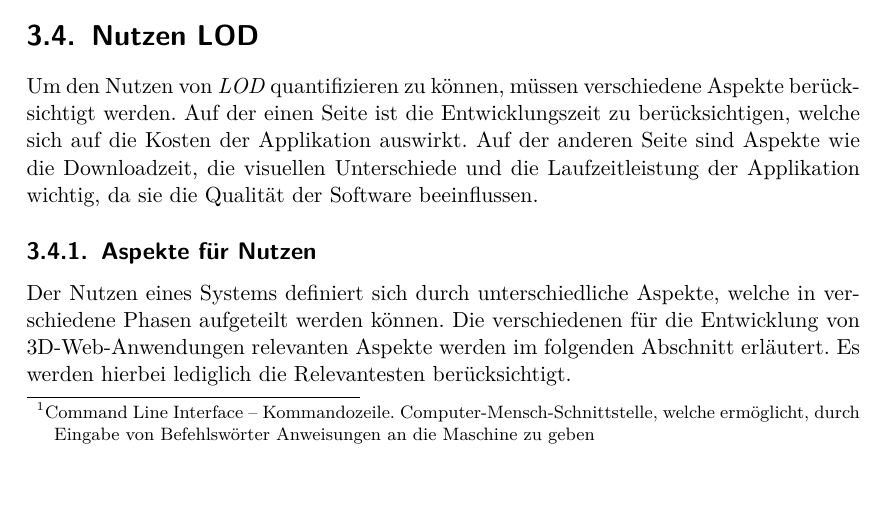
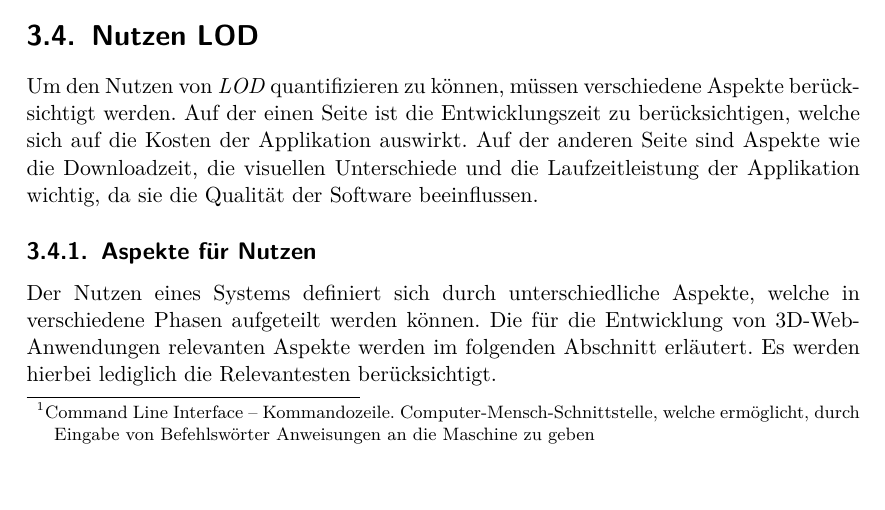
Before and after one commit to kreativwebdesign/lode, a LaTeX document (documentation/report/doc.tex, which reads documentation/report/parts/vorgehen_methoden.tex): part of page 34 of 88, cut so that both start at the same text. Compiled offline with pdfLaTeX; a missing bibliography style is replaced by a similar one.

Commit message:
rephrase

```diff
--- a/documentation/report/parts/vorgehen_methoden.tex
+++ b/documentation/report/parts/vorgehen_methoden.tex
@@ -146,7 +146,7 @@ Um den Nutzen von \e{LOD} quantifizieren zu können, müssen verschiedene Aspekt
 
 \subsection{Aspekte für Nutzen}
 
-Der Nutzen eines Systems definiert sich durch unterschiedliche Aspekte, welche in verschiedene Phasen aufgeteilt werden können. Die verschiedenen für die Entwicklung von 3D-Web-Anwendungen relevanten Aspekte werden im folgenden Abschnitt erläutert. Es werden hierbei lediglich die Relevantesten berücksichtigt.
+Der Nutzen eines Systems definiert sich durch unterschiedliche Aspekte, welche in verschiedene Phasen aufgeteilt werden können. Die für die Entwicklung von 3D-Web-Anwendungen relevanten Aspekte werden im folgenden Abschnitt erläutert. Es werden hierbei lediglich die Relevantesten berücksichtigt.
 
 \paragraph{Entwicklungszeit}
 
```
